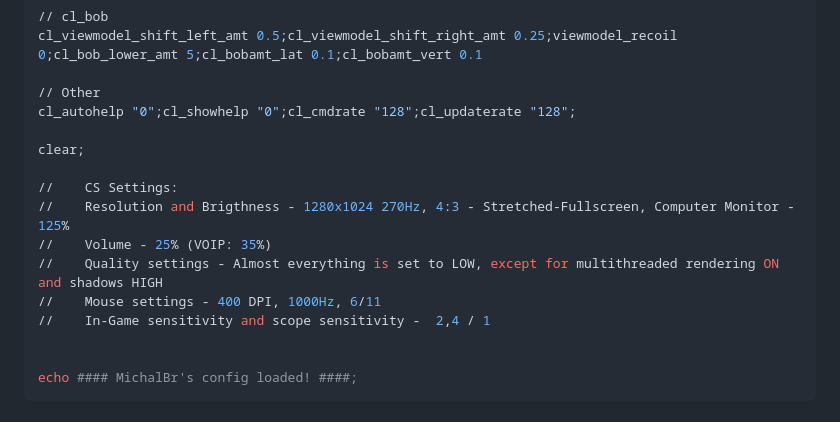
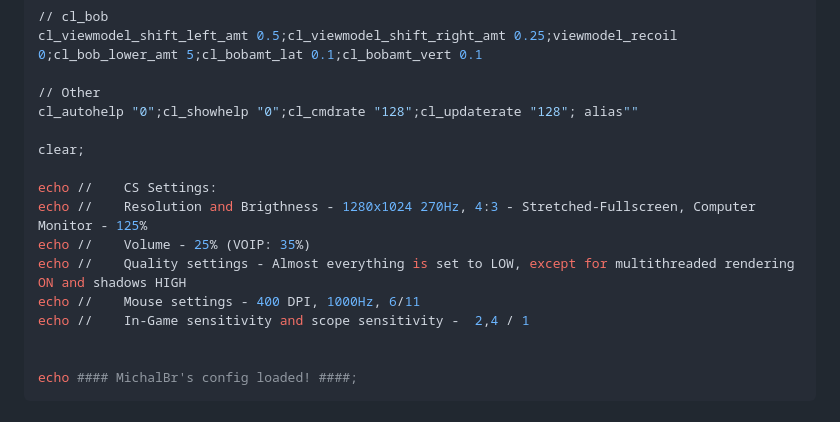
Before and after one commit to TheMichalBr/themichalbr_html, a Markdown page: games_and_other.md, the part around the change. Rendered like a GitHub page.

```diff
--- a/games_and_other.md
+++ b/games_and_other.md
@@ -44,16 +44,16 @@ hud_scaling 0.896259; cl_hud_color 0; cl_hud_playercount_showcount 0; cl_hud_pla
 cl_viewmodel_shift_left_amt 0.5;cl_viewmodel_shift_right_amt 0.25;viewmodel_recoil 0;cl_bob_lower_amt 5;cl_bobamt_lat 0.1;cl_bobamt_vert 0.1
 
 // Other
-cl_autohelp "0";cl_showhelp "0";cl_cmdrate "128";cl_updaterate "128";
+cl_autohelp "0";cl_showhelp "0";cl_cmdrate "128";cl_updaterate "128"; alias""
 
 clear;
 
-//    CS Settings:
-//    Resolution and Brigthness - 1280x1024 270Hz, 4:3 - Stretched-Fullscreen, Computer Monitor - 125%
-//    Volume - 25% (VOIP: 35%)
-//    Quality settings - Almost everything is set to LOW, except for multithreaded rendering ON and shadows HIGH
-//    Mouse settings - 400 DPI, 1000Hz, 6/11
-//    In-Game sensitivity and scope sensitivity -  2,4 / 1
+echo //    CS Settings:
+echo //    Resolution and Brigthness - 1280x1024 270Hz, 4:3 - Stretched-Fullscreen, Computer Monitor - 125%
+echo //    Volume - 25% (VOIP: 35%)
+echo //    Quality settings - Almost everything is set to LOW, except for multithreaded rendering ON and shadows HIGH
+echo //    Mouse settings - 400 DPI, 1000Hz, 6/11
+echo //    In-Game sensitivity and scope sensitivity -  2,4 / 1
 
 
 echo #### MichalBr's config loaded! ####;
```
